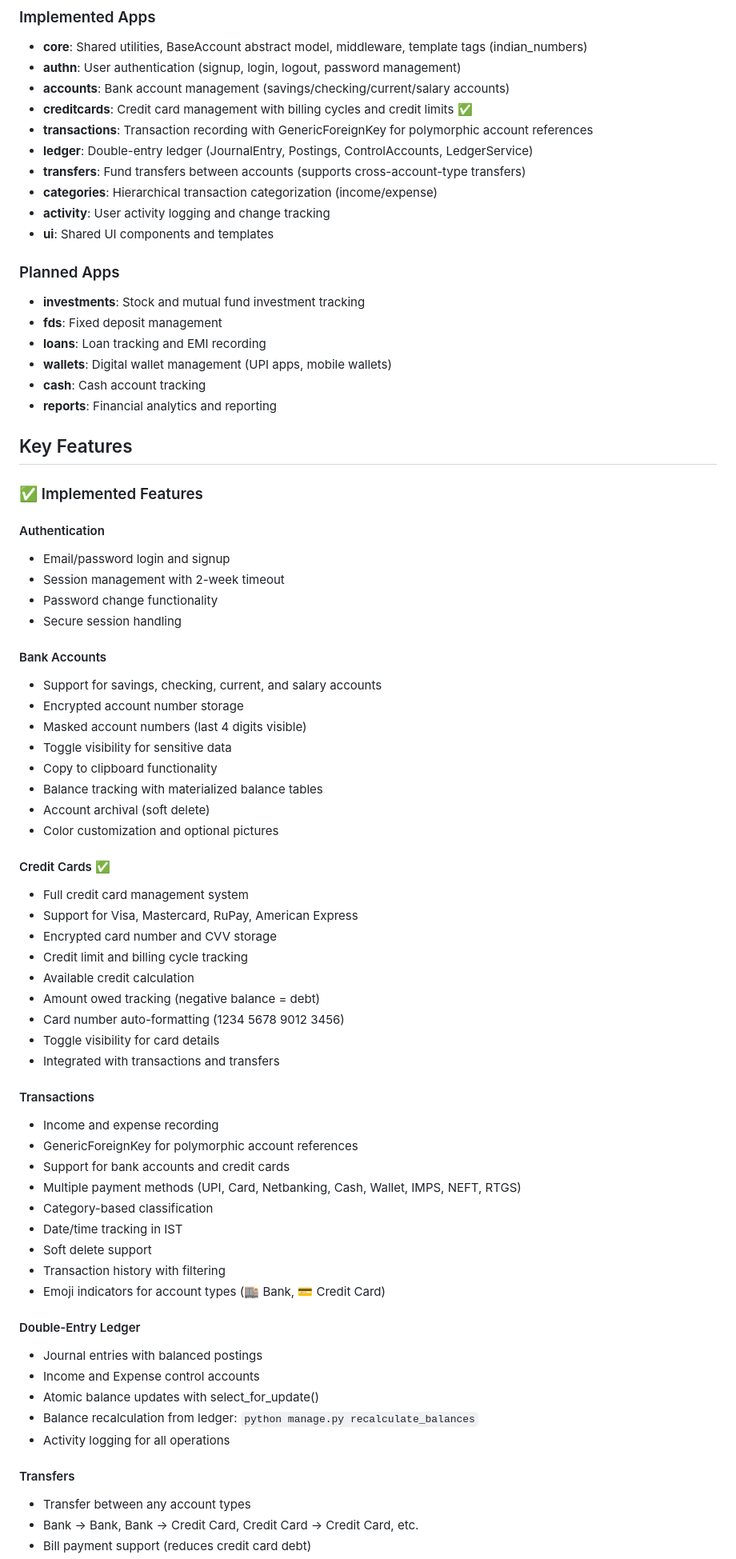
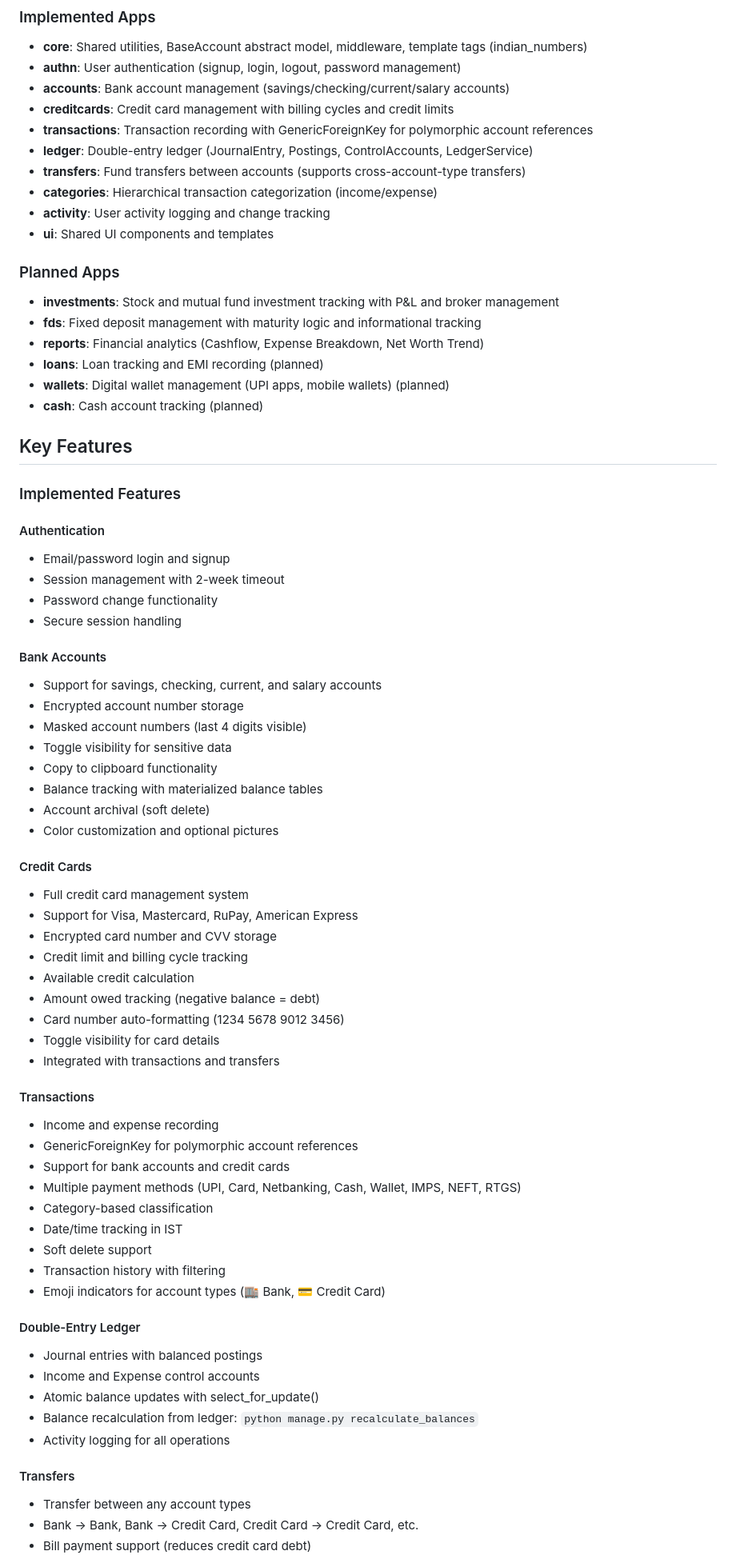
Before and after one commit to AgentT30/financio, a Markdown page: README.md, the part around one of its changes. Shown at 80% size. GitHub-like rendering.

```diff
--- a/README.md
+++ b/README.md
@@ -130,7 +139,7 @@ The project follows a modular architecture with the following apps:
 - **core**: Shared utilities, BaseAccount abstract model, middleware, template tags (indian_numbers)
 - **authn**: User authentication (signup, login, logout, password management)
 - **accounts**: Bank account management (savings/checking/current/salary accounts)
-- **creditcards**: Credit card management with billing cycles and credit limits ✅
+- **creditcards**: Credit card management with billing cycles and credit limits
 - **transactions**: Transaction recording with GenericForeignKey for polymorphic account references
 - **ledger**: Double-entry ledger (JournalEntry, Postings, ControlAccounts, LedgerService)
 - **transfers**: Fund transfers between accounts (supports cross-account-type transfers)
@@ -140,24 +149,26 @@ The project follows a modular architecture with the following apps:
 
 ### Planned Apps
 
-- **investments**: Stock and mutual fund investment tracking
-- **fds**: Fixed deposit management
-- **loans**: Loan tracking and EMI recording
-- **wallets**: Digital wallet management (UPI apps, mobile wallets)
-- **cash**: Cash account tracking
-- **reports**: Financial analytics and reporting
+- **investments**: Stock and mutual fund investment tracking with P&L and broker management
+- **fds**: Fixed deposit management with maturity logic and informational tracking
+- **reports**: Financial analytics (Cashflow, Expense Breakdown, Net Worth Trend)
+- **loans**: Loan tracking and EMI recording (planned)
+- **wallets**: Digital wallet management (UPI apps, mobile wallets) (planned)
+- **cash**: Cash account tracking (planned)
 
 ## Key Features
 
-### ✅ Implemented Features
+### Implemented Features
 
 #### Authentication
+
 - Email/password login and signup
 - Session management with 2-week timeout
 - Password change functionality
 - Secure session handling
 
 #### Bank Accounts
+
 - Support for savings, checking, current, and salary accounts
 - Encrypted account number storage
 - Masked account numbers (last 4 digits visible)
@@ -167,7 +178,8 @@ The project follows a modular architecture with the following apps:
 - Account archival (soft delete)
 - Color customization and optional pictures
 
-#### Credit Cards ✅
+#### Credit Cards
+
 - Full credit card management system
 - Support for Visa, Mastercard, RuPay, American Express
 - Encrypted card number and CVV storage
@@ -179,6 +191,7 @@ The project follows a modular architecture with the following apps:
 - Integrated with transactions and transfers
 
 #### Transactions
+
 - Income and expense recording
 - GenericForeignKey for polymorphic account references
 - Support for bank accounts and credit cards
@@ -190,6 +203,7 @@ The project follows a modular architecture with the following apps:
 - Emoji indicators for account types (🏬 Bank, 💳 Credit Card)
 
 #### Double-Entry Ledger
+
 - Journal entries with balanced postings
 - Income and Expense control accounts
 - Atomic balance updates with select_for_update()
@@ -197,6 +211,7 @@ The project follows a modular architecture with the following apps:
 - Activity logging for all operations
 
 #### Transfers
+
 - Transfer between any account types
 - Bank → Bank, Bank → Credit Card, Credit Card → Credit Card, etc.
 - Bill payment support (reduces credit card debt)
```
Also changed, not shown: other parts of README.md (+97 -38 lines).
